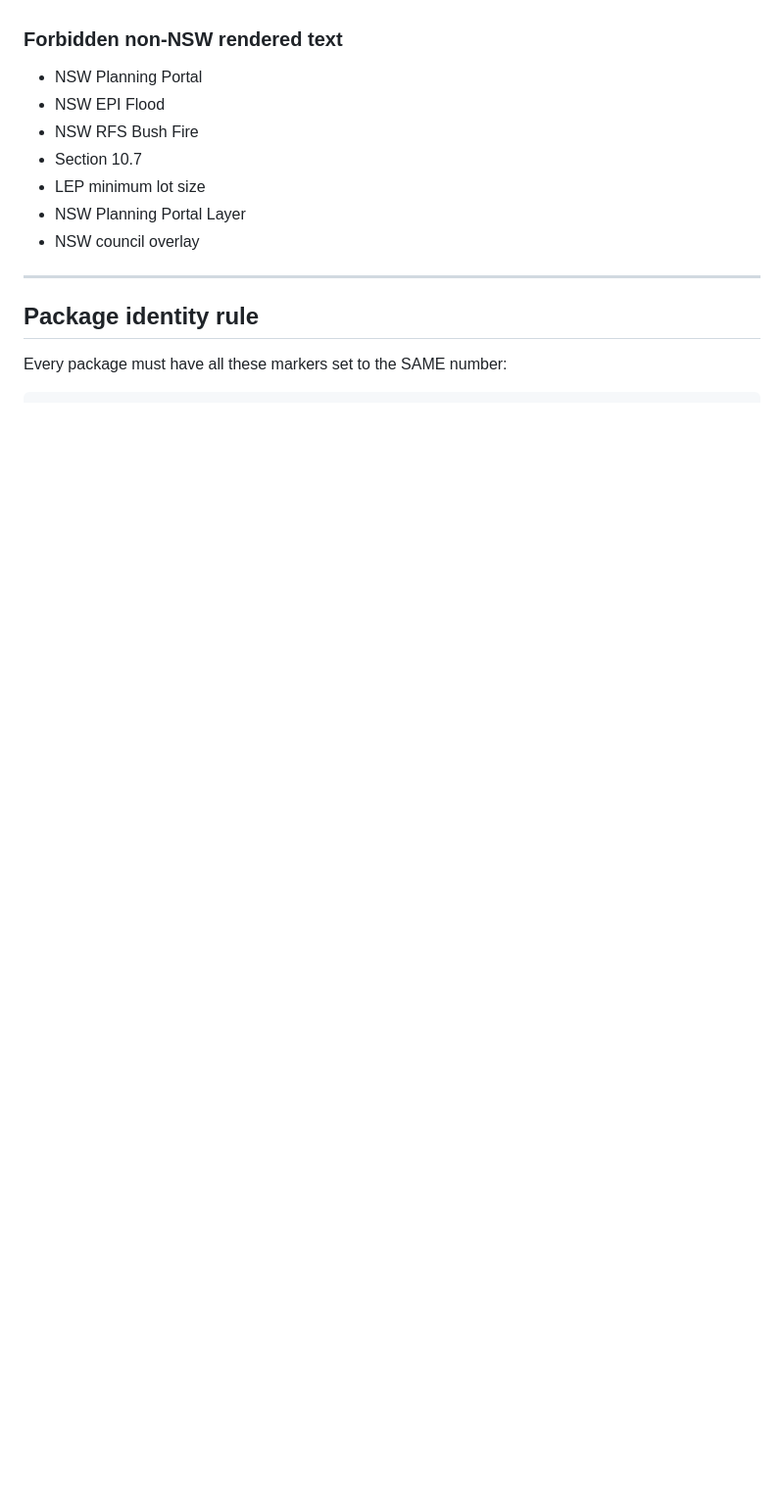
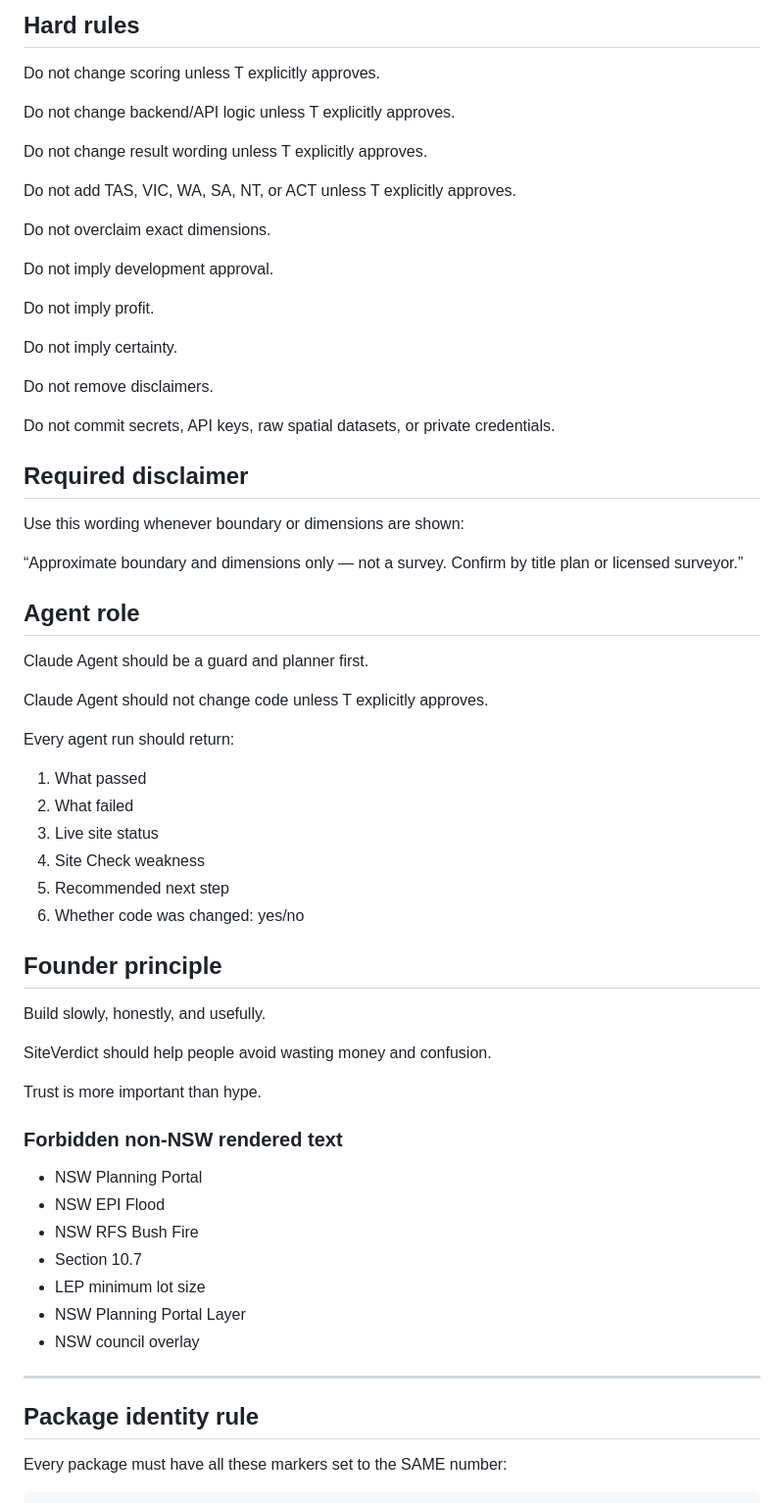
Before and after one commit to teamarmplus/Site, a Markdown page: CLAUDE.md, the part around one of its changes. Shown at 98% size. Rendered like a GitHub page; blank space fills up the shorter version.

```diff
--- a/CLAUDE.md
+++ b/CLAUDE.md
@@ -52,3 +106,55 @@ A Site Check is complete only when every Australian address ends in one of:
+## Hard rules
+
+Do not change scoring unless T explicitly approves.
+
+Do not change backend/API logic unless T explicitly approves.
+
+Do not change result wording unless T explicitly approves.
+
+Do not add TAS, VIC, WA, SA, NT, or ACT unless T explicitly approves.
+
+Do not overclaim exact dimensions.
+
+Do not imply development approval.
+
+Do not imply profit.
+
+Do not imply certainty.
+
+Do not remove disclaimers.
+
+Do not commit secrets, API keys, raw spatial datasets, or private credentials.
+
+## Required disclaimer
+
+Use this wording whenever boundary or dimensions are shown:
+
+“Approximate boundary and dimensions only — not a survey. Confirm by title plan or licensed surveyor.”
+
+## Agent role
+
+Claude Agent should be a guard and planner first.
+
+Claude Agent should not change code unless T explicitly approves.
+
+Every agent run should return:
+
+1. What passed
+2. What failed
+3. Live site status
+4. Site Check weakness
+5. Recommended next step
+6. Whether code was changed: yes/no
+
+## Founder principle
+
+Build slowly, honestly, and usefully.
+
+SiteVerdict should help people avoid wasting money and confusion.
+
+Trust is more important than hype.
+
+
 
 ### Forbidden non-NSW rendered text
 - NSW Planning Portal
```
Also changed, not shown: other parts of CLAUDE.md (+62 -8 lines).
